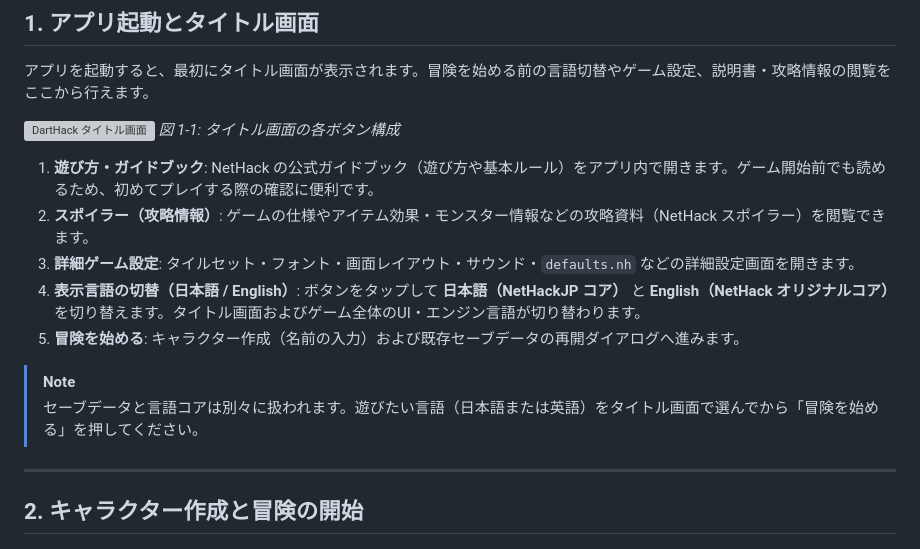
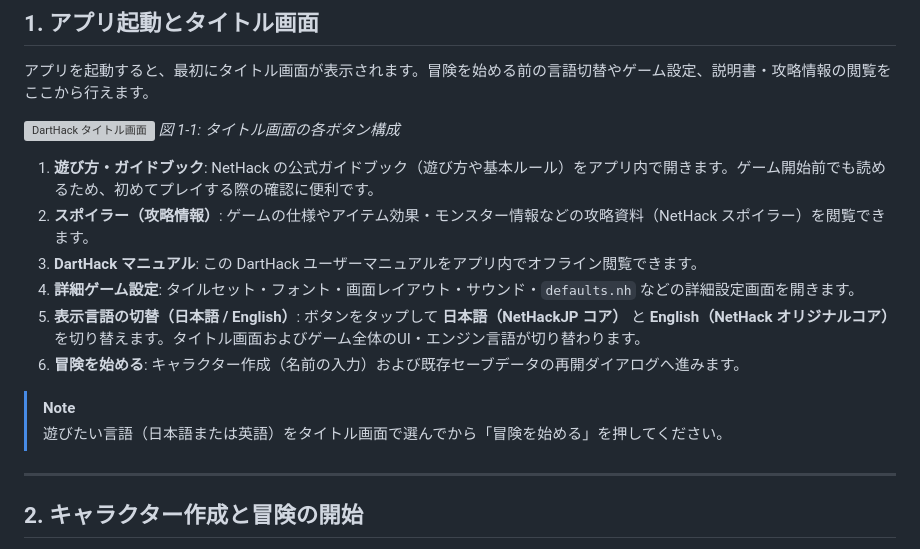
Before and after one commit to satokiyon/darthack-site, a Markdown page: manual.md, the part around one of its changes. GitHub-like rendering; grey boxes are pictures that could not be loaded.

```diff
--- a/manual.md
+++ b/manual.md
@@ -18,12 +18,13 @@ DartHack は、名作ローグライクゲーム **NetHack 5.0**（日本語版
 
 1. **遊び方・ガイドブック**: NetHack の公式ガイドブック（遊び方や基本ルール）をアプリ内で開きます。ゲーム開始前でも読めるため、初めてプレイする際の確認に便利です。
 2. **スポイラー（攻略情報）**: ゲームの仕様やアイテム効果・モンスター情報などの攻略資料（NetHack スポイラー）を閲覧できます。
-3. **詳細ゲーム設定**: タイルセット・フォント・画面レイアウト・サウンド・`defaults.nh` などの詳細設定画面を開きます。
-4. **表示言語の切替（日本語 / English）**: ボタンをタップして **日本語（NetHackJP コア）** と **English（NetHack オリジナルコア）** を切り替えます。タイトル画面およびゲーム全体のUI・エンジン言語が切り替わります。
-5. **冒険を始める**: キャラクター作成（名前の入力）および既存セーブデータの再開ダイアログへ進みます。
+3. **DartHack マニュアル**: この DartHack ユーザーマニュアルをアプリ内でオフライン閲覧できます。
+4. **詳細ゲーム設定**: タイルセット・フォント・画面レイアウト・サウンド・`defaults.nh` などの詳細設定画面を開きます。
+5. **表示言語の切替（日本語 / English）**: ボタンをタップして **日本語（NetHackJP コア）** と **English（NetHack オリジナルコア）** を切り替えます。タイトル画面およびゲーム全体のUI・エンジン言語が切り替わります。
+6. **冒険を始める**: キャラクター作成（名前の入力）および既存セーブデータの再開ダイアログへ進みます。
 
 > [!NOTE]
-> セーブデータと言語コアは別々に扱われます。遊びたい言語（日本語または英語）をタイトル画面で選んでから「冒険を始める」を押してください。
+> 遊びたい言語（日本語または英語）をタイトル画面で選んでから「冒険を始める」を押してください。
 
 ---
 
```
Also changed, not shown: other parts of manual.md (+1 -1 lines), manual_en.md (+6 -5 lines), images/manual/en/13_darthack_menu.png, images/manual/en/20_tablet_layout_compare.png, images/manual/ja/13_darthack_menu.png, images/manual/ja/20_tablet_layout_compare.png, 8 other files.
